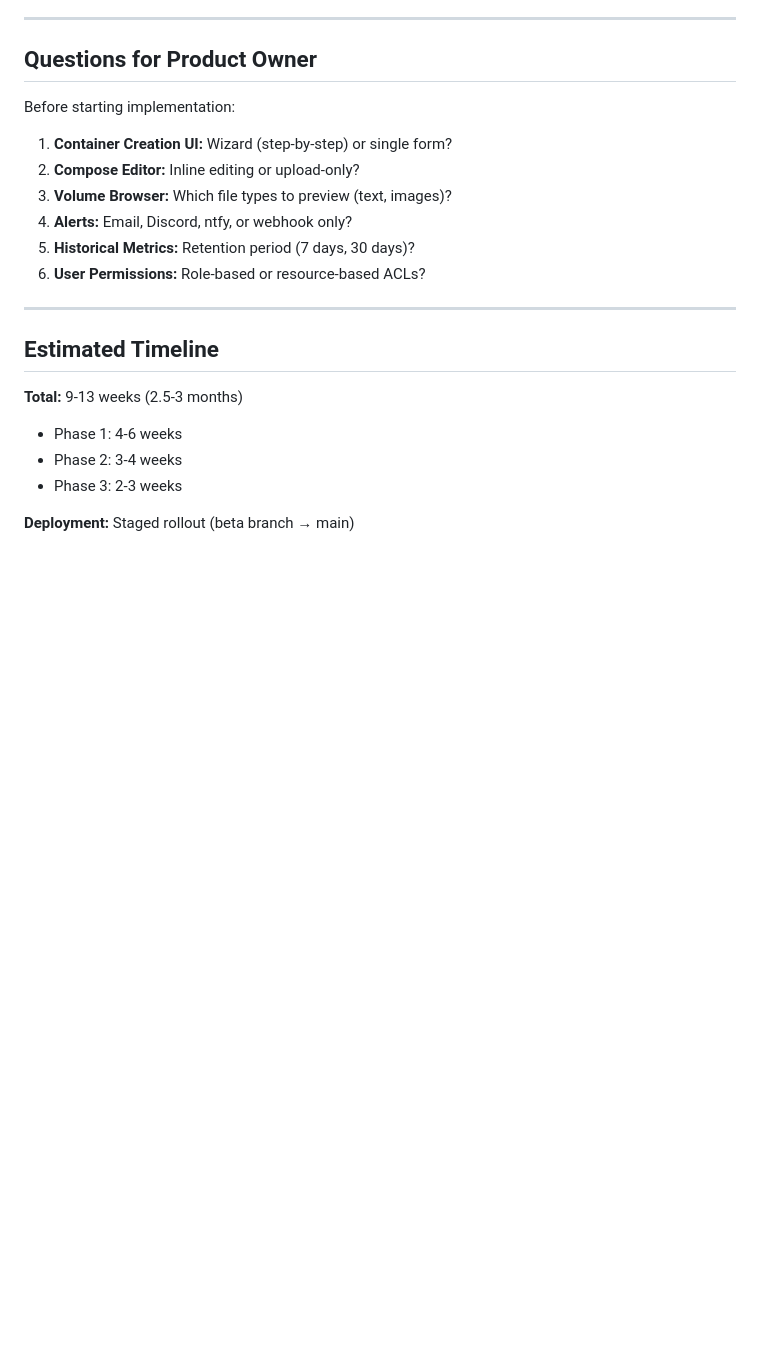
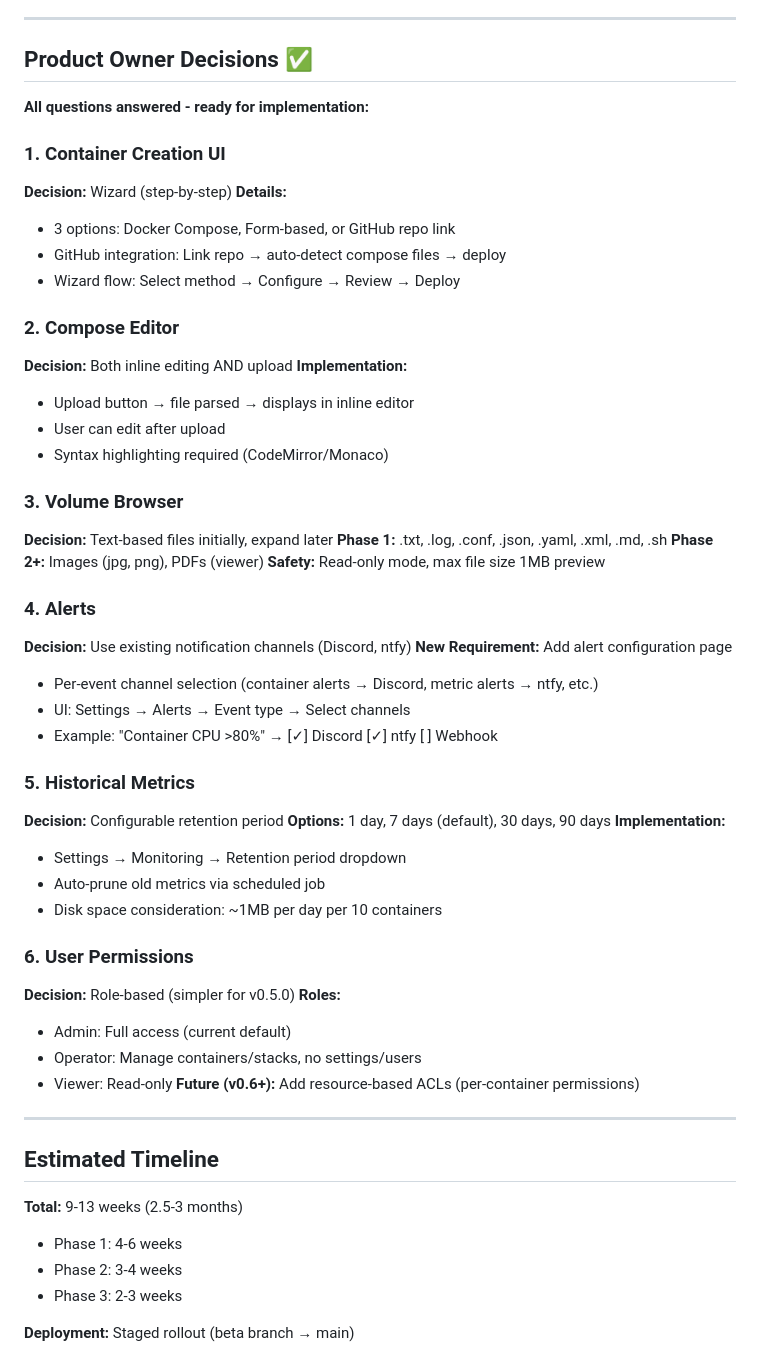
Before and after one commit to rsousa88/chrontainer, a Markdown page: V0.5.0_PLANNING.md, the part around the change. Rendered like a GitHub page; blank space fills up the shorter version.

Commit message:
Add product owner decisions to v0.5.0 planning
Answers to all 6 planning questions:
1. Container creation: Wizard with 3 options (compose/form/GitHub repo)
2. Compose editor: Both upload and inline editing
3. Volume browser: Text files initially (10+ formats)
4. Alerts: Use existing channels + new alert config page
5. Metrics retention: Configurable (1/7/30/90 days)
6. Permissions: Role-based for v0.5.0 (admin/operator/viewer)

All requirements clarified - developer can proceed with Phase 1.

Co-Authored-By: Claude Sonnet 4.5 <noreply@anthropic.com>

```diff
--- a/V0.5.0_PLANNING.md
+++ b/V0.5.0_PLANNING.md
@@ -411,16 +411,52 @@ templates/
 
 ---
 
-## Questions for Product Owner
+## Product Owner Decisions ✅
 
-Before starting implementation:
+**All questions answered - ready for implementation:**
 
-1. **Container Creation UI:** Wizard (step-by-step) or single form?
-2. **Compose Editor:** Inline editing or upload-only?
-3. **Volume Browser:** Which file types to preview (text, images)?
-4. **Alerts:** Email, Discord, ntfy, or webhook only?
-5. **Historical Metrics:** Retention period (7 days, 30 days)?
-6. **User Permissions:** Role-based or resource-based ACLs?
+### 1. Container Creation UI
+**Decision:** Wizard (step-by-step)
+**Details:**
+- 3 options: Docker Compose, Form-based, or GitHub repo link
+- GitHub integration: Link repo → auto-detect compose files → deploy
+- Wizard flow: Select method → Configure → Review → Deploy
+
+### 2. Compose Editor
+**Decision:** Both inline editing AND upload
+**Implementation:**
+- Upload button → file parsed → displays in inline editor
+- User can edit after upload
+- Syntax highlighting required (CodeMirror/Monaco)
+
+### 3. Volume Browser
+**Decision:** Text-based files initially, expand later
+**Phase 1:** .txt, .log, .conf, .json, .yaml, .xml, .md, .sh
+**Phase 2+:** Images (jpg, png), PDFs (viewer)
+**Safety:** Read-only mode, max file size 1MB preview
+
+### 4. Alerts
+**Decision:** Use existing notification channels (Discord, ntfy)
+**New Requirement:** Add alert configuration page
+- Per-event channel selection (container alerts → Discord, metric alerts → ntfy, etc.)
+- UI: Settings → Alerts → Event type → Select channels
+- Example: "Container CPU >80%" → [✓] Discord [✓] ntfy [ ] Webhook
+
+### 5. Historical Metrics
+**Decision:** Configurable retention period
+**Options:** 1 day, 7 days (default), 30 days, 90 days
+**Implementation:**
+- Settings → Monitoring → Retention period dropdown
+- Auto-prune old metrics via scheduled job
+- Disk space consideration: ~1MB per day per 10 containers
+
+### 6. User Permissions
+**Decision:** Role-based (simpler for v0.5.0)
+**Roles:**
+- Admin: Full access (current default)
+- Operator: Manage containers/stacks, no settings/users
+- Viewer: Read-only
+**Future (v0.6+):** Add resource-based ACLs (per-container permissions)
 
 ---
 
```
